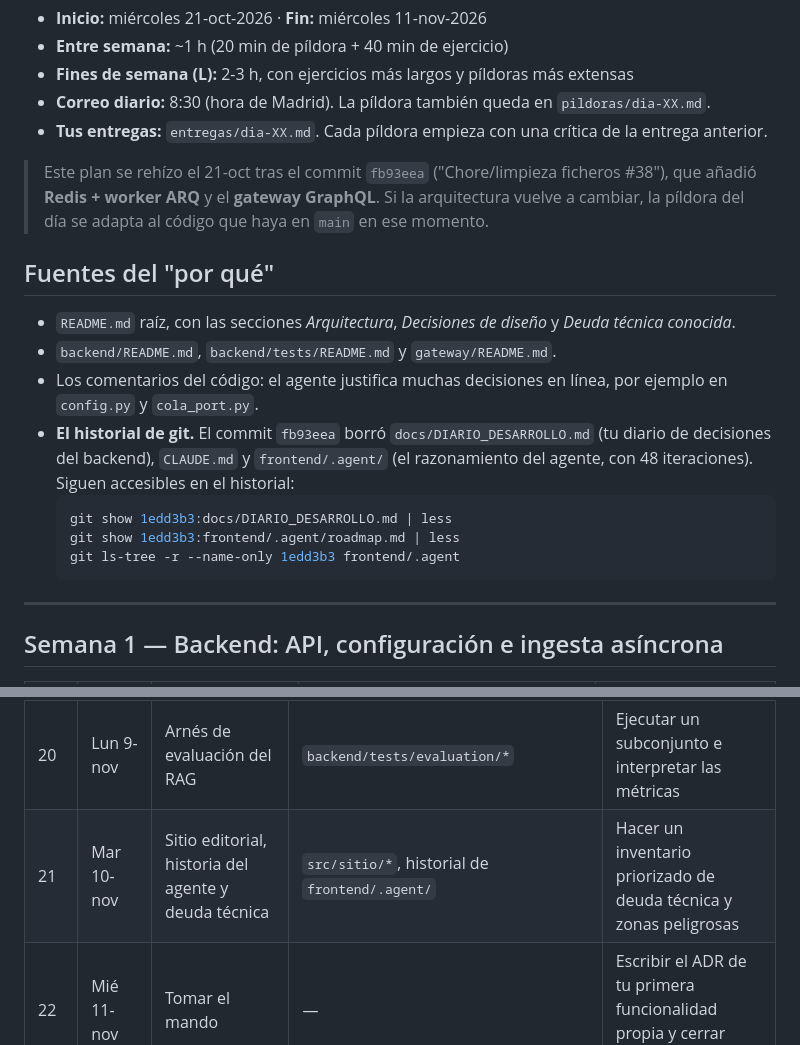
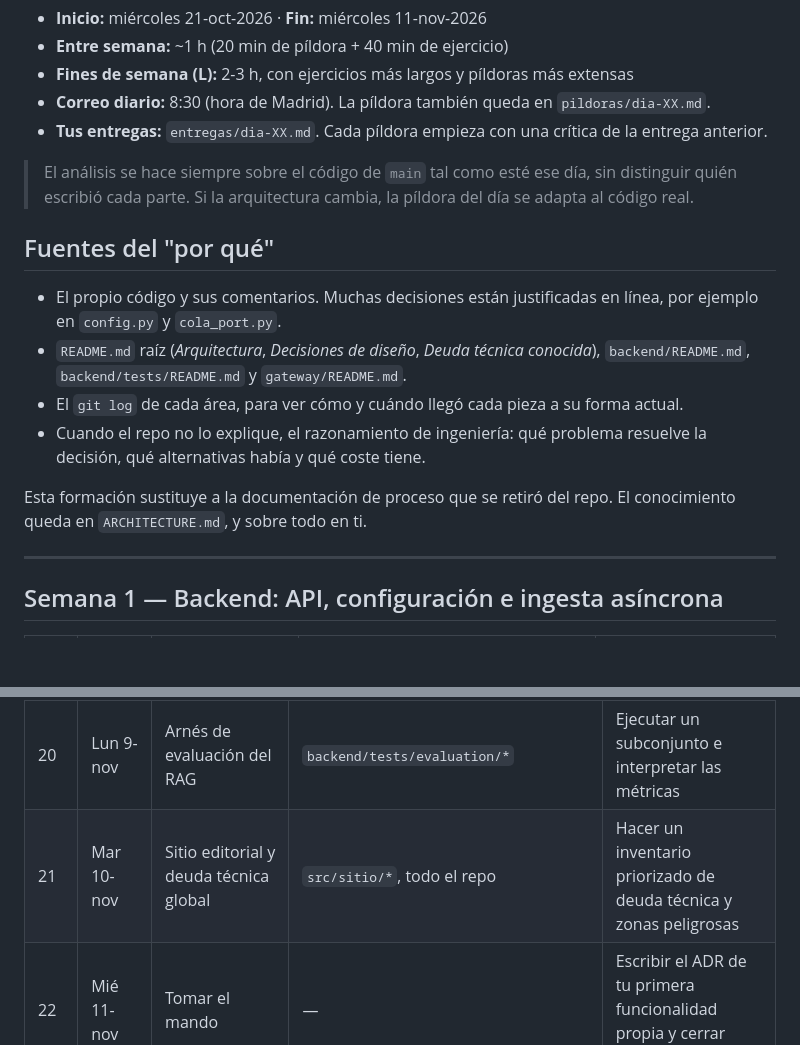
Before and after one commit to Pepe-alms/AGENT4U, a Markdown page: docs/aprendizaje/PLAN.md, 2 parts joined by grey strips. Drawn GitHub-style; blank space fills up the shorter version.

Commit message:
docs(aprendizaje): el análisis se basa en main, sin el historial retirado
Co-Authored-By: Claude Opus 5.5 <noreply@anthropic.com>
Claude-Session: https://claude.ai/code/session_019ZxXM2tH8KGraJqTCXBUZV

````diff
--- a/docs/aprendizaje/PLAN.md
+++ b/docs/aprendizaje/PLAN.md
@@ -10,21 +10,17 @@ funcionalidad propia sin depender del agente.
 - **Correo diario:** 8:30 (hora de Madrid). La píldora también queda en `pildoras/dia-XX.md`.
 - **Tus entregas:** `entregas/dia-XX.md`. Cada píldora empieza con una crítica de la entrega anterior.
 
-> Este plan se rehízo el 21-oct tras el commit `fb93eea` ("Chore/limpieza ficheros #38"),
-> que añadió **Redis + worker ARQ** y el **gateway GraphQL**. Si la arquitectura vuelve a
-> cambiar, la píldora del día se adapta al código que haya en `main` en ese momento.
+> El análisis se hace siempre sobre el código de `main` tal como esté ese día, sin distinguir quién escribió cada parte.
+> Si la arquitectura cambia, la píldora del día se adapta al código real.
 
 ## Fuentes del "por qué"
 
-- `README.md` raíz, con las secciones *Arquitectura*, *Decisiones de diseño* y *Deuda técnica conocida*.
-- `backend/README.md`, `backend/tests/README.md` y `gateway/README.md`.
-- Los comentarios del código: el agente justifica muchas decisiones en línea, por ejemplo en `config.py` y `cola_port.py`.
-- **El historial de git.** El commit `fb93eea` borró `docs/DIARIO_DESARROLLO.md` (tu diario de decisiones del backend), `CLAUDE.md` y `frontend/.agent/` (el razonamiento del agente, con 48 iteraciones). Siguen accesibles en el historial:
-  ```bash
-  git show 1edd3b3:docs/DIARIO_DESARROLLO.md | less
-  git show 1edd3b3:frontend/.agent/roadmap.md | less
-  git ls-tree -r --name-only 1edd3b3 frontend/.agent
-  ```
+- El propio código y sus comentarios. Muchas decisiones están justificadas en línea, por ejemplo en `config.py` y `cola_port.py`.
+- `README.md` raíz (*Arquitectura*, *Decisiones de diseño*, *Deuda técnica conocida*), `backend/README.md`, `backend/tests/README.md` y `gateway/README.md`.
+- El `git log` de cada área, para ver cómo y cuándo llegó cada pieza a su forma actual.
+- Cuando el repo no lo explique, el razonamiento de ingeniería: qué problema resuelve la decisión, qué alternativas había y qué coste tiene.
+
+Esta formación sustituye a la documentación de proceso que se retiró del repo. El conocimiento queda en `ARCHITECTURE.md`, y sobre todo en ti.
 
 ---
 
@@ -62,7 +58,7 @@ funcionalidad propia sin depender del agente.
 | 18 (L) | Sáb 7-nov | Tests del frontend: Vitest, Testing Library, Playwright y axe | `src/**/*.test.*`, `pruebas-e2e/*`, `playwright.config.ts` | Escribir un test unitario y uno e2e |
 | 19 (L) | Dom 8-nov | CI, linters y Docker multiservicio | `.github/workflows/backend.yml`, scripts de `package.json`, ruff/mypy/oxlint/eslint/prettier/knip | Añadir al CI los jobs del gateway y del frontend (hoy no existen) |
 | 20 | Lun 9-nov | Arnés de evaluación del RAG | `backend/tests/evaluation/*` | Ejecutar un subconjunto e interpretar las métricas |
-| 21 | Mar 10-nov | Sitio editorial, historia del agente y deuda técnica | `src/sitio/*`, historial de `frontend/.agent/` | Hacer un inventario priorizado de deuda técnica y zonas peligrosas |
+| 21 | Mar 10-nov | Sitio editorial y deuda técnica global | `src/sitio/*`, todo el repo | Hacer un inventario priorizado de deuda técnica y zonas peligrosas |
 | 22 | Mié 11-nov | Tomar el mando | — | Escribir el ADR de tu primera funcionalidad propia y cerrar `ARCHITECTURE.md` |
 
 ---
````
Also changed, not shown: 1 other file.
